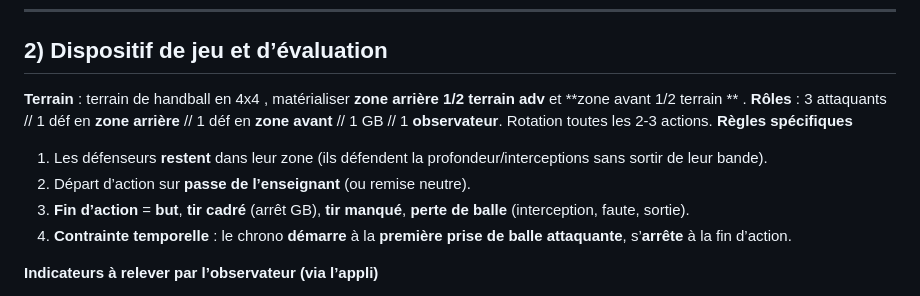
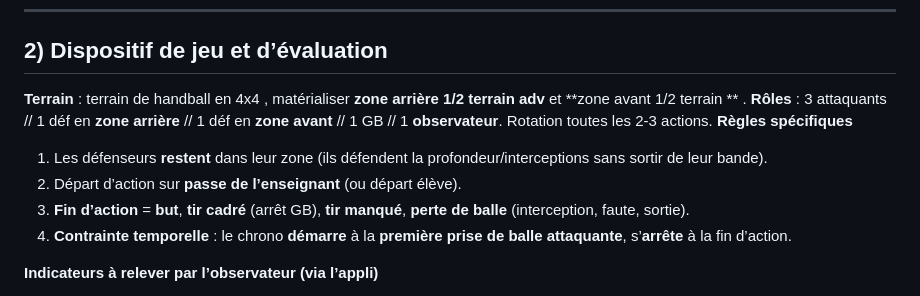
Before and after one commit to Webjeje/HandballTRAAM, a Markdown page: README.md, the part around the change. GitHub-like rendering.

```diff
--- a/README.md
+++ b/README.md
@@ -23,12 +23,12 @@ https://www.webjeje.com/online/webapp/traam/
 
 ## 2) Dispositif de jeu et d’évaluation
 
-**Terrain** :  terrain de handball en 4x4 , matérialiser **zone arrière 1/2 terrain adv**  et **zone avant 1/2 terrain ** .
+**Terrain** :  terrain de handball en 4x4 , matérialiser **zone arrière 1/2 terrain adv**  et  **zone avant 1/2 terrain ** .
 **Rôles** : 3 attaquants // 1 déf en **zone arrière** // 1 déf en **zone avant** // 1 GB // 1 **observateur**. Rotation toutes les 2-3 actions.
 **Règles spécifiques**
 
 1. Les défenseurs **restent** dans leur zone (ils défendent la profondeur/interceptions sans sortir de leur bande).
-2. Départ d’action sur **passe de l’enseignant** (ou remise neutre).
+2. Départ d’action sur **passe de l’enseignant** (ou départ élève).
 3. **Fin d’action** = **but**, **tir cadré** (arrêt GB), **tir manqué**, **perte de balle** (interception, faute, sortie).
 4. **Contrainte temporelle** : le chrono **démarre** à la **première prise de balle attaquante**, s’**arrête** à la fin d’action.
 
```
